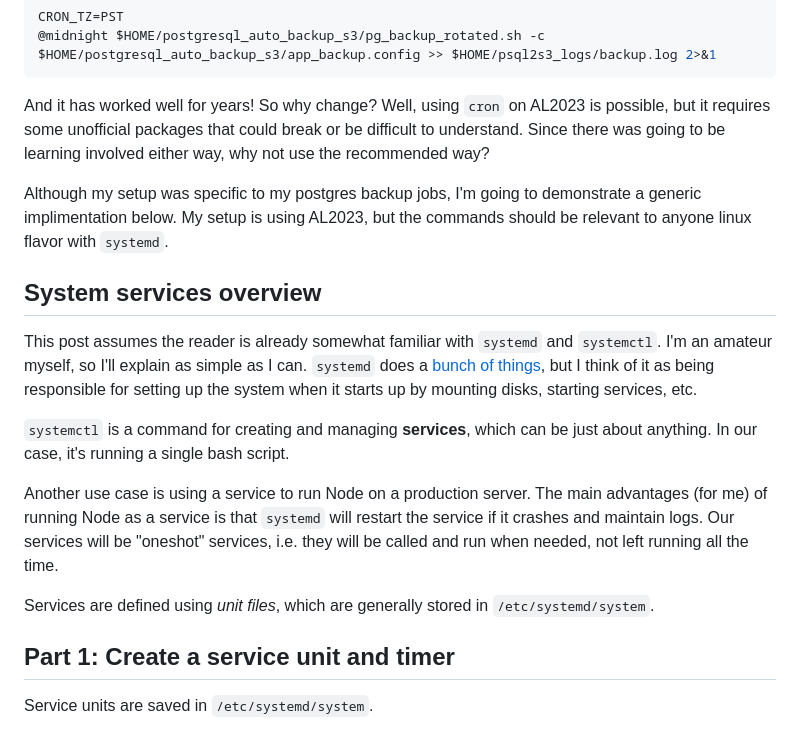
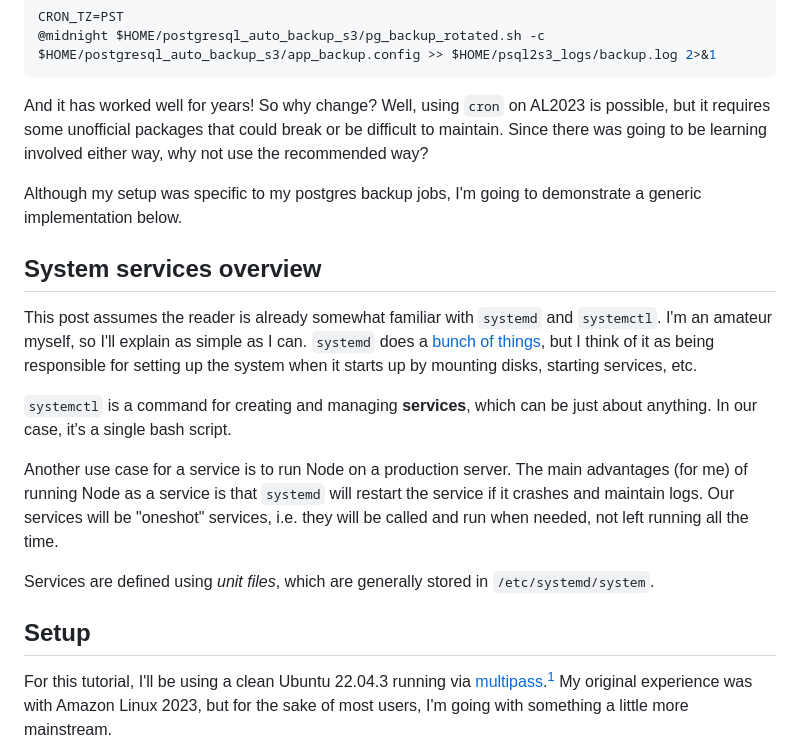
Before and after one commit to ajzeigert/zeigert.com, a Markdown page: src/posts/2024-01-12-using-systemd-timers-as-a-cron-replacement.md, the part around one of its changes. GitHub-like rendering.

Commit message:
updates systemctl post

````diff
--- a/src/posts/2024-01-12-using-systemd-timers-as-a-cron-replacement.md
+++ b/src/posts/2024-01-12-using-systemd-timers-as-a-cron-replacement.md
@@ -23,21 +23,21 @@ CRON_TZ=PST
 @midnight $HOME/postgresql_auto_backup_s3/pg_backup_rotated.sh -c $HOME/postgresql_auto_backup_s3/app_backup.config >> $HOME/psql2s3_logs/backup.log 2>&1
 ```
 
-And it has worked well for years! So why change? Well, using `cron` on AL2023 is possible, but it requires some unofficial packages that could break or be difficult to understand. Since there was going to be learning involved either way, why not use the recommended way?
+And it has worked well for years! So why change? Well, using `cron` on AL2023 is possible, but it requires some unofficial packages that could break or be difficult to maintain. Since there was going to be learning involved either way, why not use the recommended way?
 
-Although my setup was specific to my postgres backup jobs, I'm going to demonstrate a generic implimentation below. My setup is using AL2023, but the commands should be relevant to anyone linux flavor with `systemd`.
+Although my setup was specific to my postgres backup jobs, I'm going to demonstrate a generic implementation below.
 
 ## System services overview
 
 This post assumes the reader is already somewhat familiar with `systemd` and `systemctl`. I'm an amateur myself, so I'll explain as simple as I can. `systemd` does a [bunch of things](https://en.wikipedia.org/wiki/Systemd), but I think of it as being responsible for setting up the system when it starts up by mounting disks, starting services, etc.
 
-`systemctl` is a command for creating and managing **services**, which can be just about anything. In our case, it's running a single bash script.
+`systemctl` is a command for creating and managing **services**, which can be just about anything. In our case, it's a single bash script.
 
-Another use case is using a service to run Node on a production server. The main advantages (for me) of running Node as a service is that `systemd` will restart the service if it crashes and maintain logs. Our services will be "oneshot" services, i.e. they will be called and run when needed, not left running all the time.
+Another use case for a service is to run Node on a production server. The main advantages (for me) of running Node as a service is that `systemd` will restart the service if it crashes and maintain logs. Our services will be "oneshot" services, i.e. they will be called and run when needed, not left running all the time.
 
 Services are defined using _unit files_, which are generally stored in `/etc/systemd/system`.
 
-## Part 1: Create a service unit and timer
+## Setup
 
-Service units are saved in `/etc/systemd/system`.
+For this tutorial, I'll be using a clean Ubuntu 22.04.3 running via [multipass](https://github.com/canonical/multipass).[^1] My original experience was with Amazon Linux 2023, but for the sake of most users, I'm going with something a little more mainstream.
 
````
Also changed, not shown: other parts of src/posts/2024-01-12-using-systemd-timers-as-a-cron-replacement.md (+127 -5 lines).
